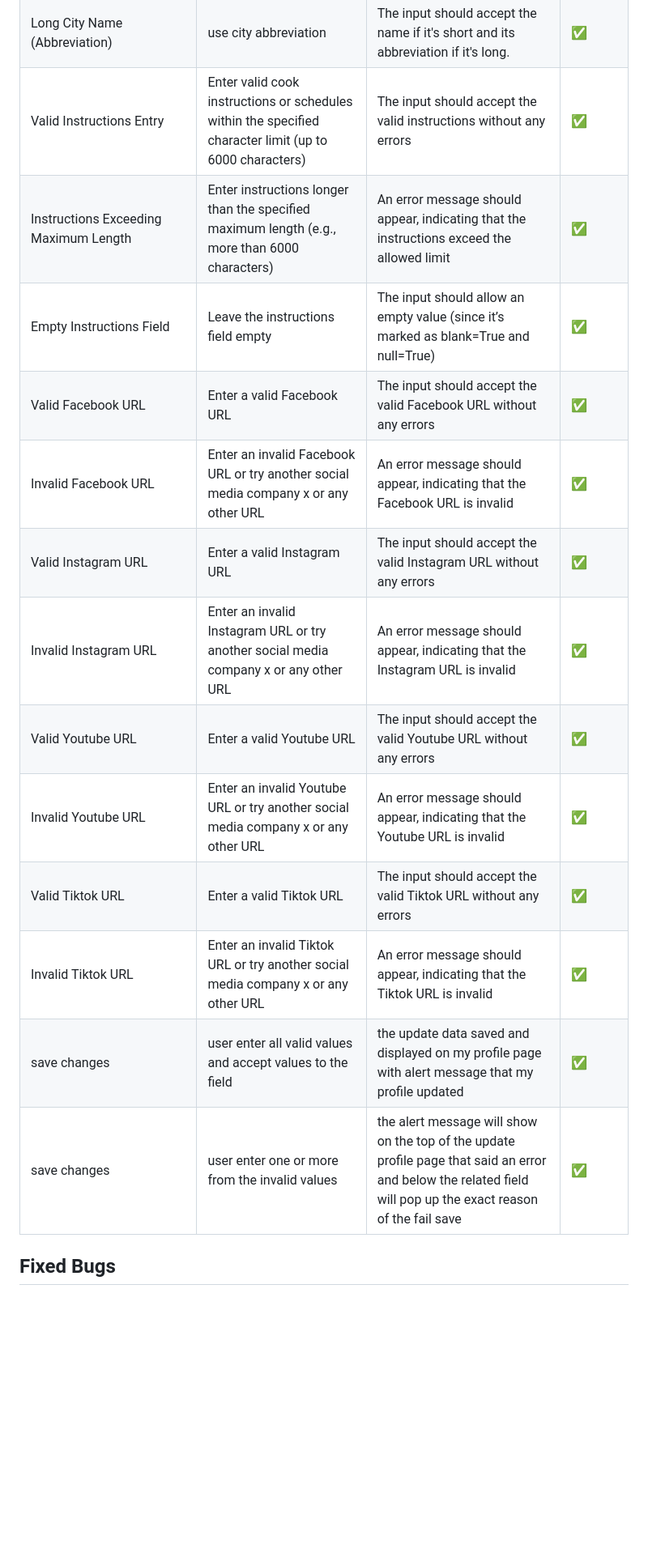
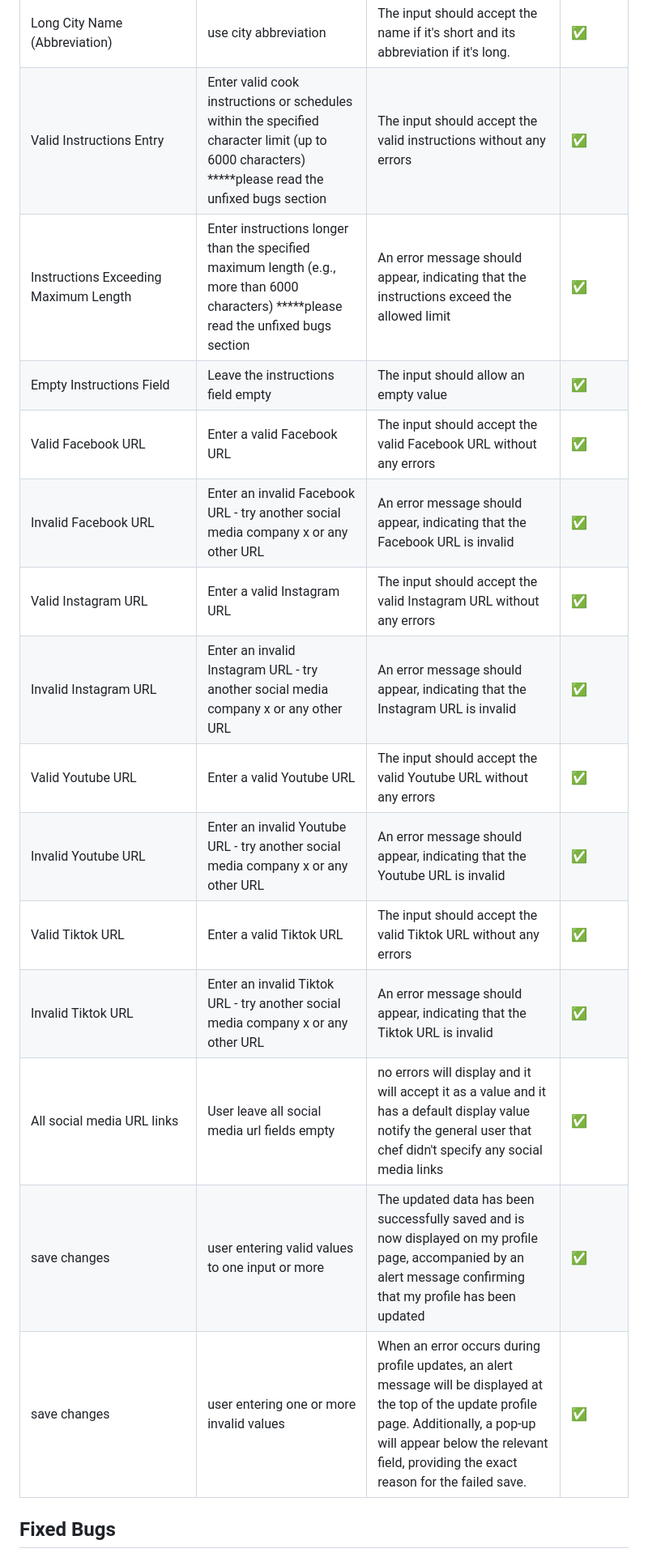
Before and after one commit to alakeldev/home-taste-app, a Markdown page: TESTING.md, the part around one of its changes. Shown at 81% size. GitHub-like rendering; blank space fills up the shorter version.

```diff
--- a/TESTING.md
+++ b/TESTING.md
@@ -175,19 +174,20 @@
 | Invalid City Entry    |  Enter a city name containing special characters   | An error message should appear, indicating that the city name should contain only letters | ✅  |
 | Empty City Field    | Leave the city field empty     | The input should allow an empty value (since it’s marked as blank=True and null=True) | ✅  |
 | Long City Name (Abbreviation)    | use city abbreviation    | The input should accept the name if it's short and its abbreviation if it's long. | ✅  |
-| Valid Instructions Entry     | Enter valid cook instructions or schedules within the specified character limit (up to 6000 characters)  | The input should accept the valid instructions without any errors | ✅  |
-|  Instructions Exceeding Maximum Length     | Enter instructions longer than the specified maximum length (e.g., more than 6000 characters)    |  An error message should appear, indicating that the instructions exceed the allowed limit | ✅  |
-| Empty Instructions Field       | Leave the instructions field empty    |The input should allow an empty value (since it’s marked as blank=True and null=True) | ✅  |
+| Valid Instructions Entry     | Enter valid cook instructions or schedules within the specified character limit (up to 6000 characters) *****please read the unfixed bugs section  | The input should accept the valid instructions without any errors | ✅  |
+|  Instructions Exceeding Maximum Length     | Enter instructions longer than the specified maximum length (e.g., more than 6000 characters) *****please read the unfixed bugs section   |  An error message should appear, indicating that the instructions exceed the allowed limit | ✅  |
+| Empty Instructions Field       | Leave the instructions field empty    | The input should allow an empty value | ✅  |
 | Valid Facebook URL     |  Enter a valid Facebook URL     |  The input should accept the valid Facebook URL without any errors | ✅  |
-| Invalid Facebook URL     |  Enter an invalid Facebook URL or try another social media company x or any other URL  |An error message should appear, indicating that the Facebook URL is invalid | ✅  |
+| Invalid Facebook URL     |  Enter an invalid Facebook URL - try another social media company x or any other URL  |An error message should appear, indicating that the Facebook URL is invalid | ✅  |
 | Valid Instagram URL   | Enter a valid Instagram URL  | The input should accept the valid Instagram URL without any errors | ✅  |
-| Invalid Instagram URL    | Enter an invalid Instagram URL or try another social media company x or any other URL     |  An error message should appear, indicating that the Instagram URL is invalid | ✅  |
+| Invalid Instagram URL    | Enter an invalid Instagram URL - try another social media company x or any other URL     |  An error message should appear, indicating that the Instagram URL is invalid | ✅  |
 | Valid Youtube URL     |  Enter a valid Youtube URL   | The input should accept the valid Youtube URL without any errors | ✅  |
-| Invalid Youtube URL        | Enter an invalid Youtube URL or try another social media company x or any other URL   |An error message should appear, indicating that the Youtube URL is invalid | ✅  |
+| Invalid Youtube URL        | Enter an invalid Youtube URL - try another social media company x or any other URL   |An error message should appear, indicating that the Youtube URL is invalid | ✅  |
 | Valid Tiktok URL     | Enter a valid Tiktok URL  | The input should accept the valid Tiktok URL without any errors | ✅  |
-| Invalid Tiktok URL     | Enter an invalid Tiktok URL or try another social media company x or any other URL     | An error message should appear, indicating that the Tiktok URL is invalid | ✅  |
-| save changes     | user enter all valid values and accept values to the field    | the update data saved and displayed on my profile page with alert message that my profile updated  | ✅  |
-| save changes     | user enter one or more from the invalid values    | the alert message will show on the top of the update profile page that said an error and below the related field will pop up the exact reason of the fail save | ✅  |
+| Invalid Tiktok URL     | Enter an invalid Tiktok URL - try another social media company x or any other URL     | An error message should appear, indicating that the Tiktok URL is invalid | ✅  |
+| All social media URL links     | User leave all social media url fields empty     | no errors will display and it will accept it as a value and it has a default display value notify the general user that chef didn't specify any social media links | ✅  |
+| save changes     | user entering valid values to one input or more  | The updated data has been successfully saved and is now displayed on my profile page, accompanied by an alert message confirming that my profile has been updated | ✅  |
+| save changes     | user entering one or more invalid values    | When an error occurs during profile updates, an alert message will be displayed at the top of the update profile page. Additionally, a pop-up will appear below the relevant field, providing the exact reason for the failed save. | ✅  |
 
 ## Fixed Bugs
 
```
Also changed, not shown: other parts of TESTING.md (+20 -21 lines).
